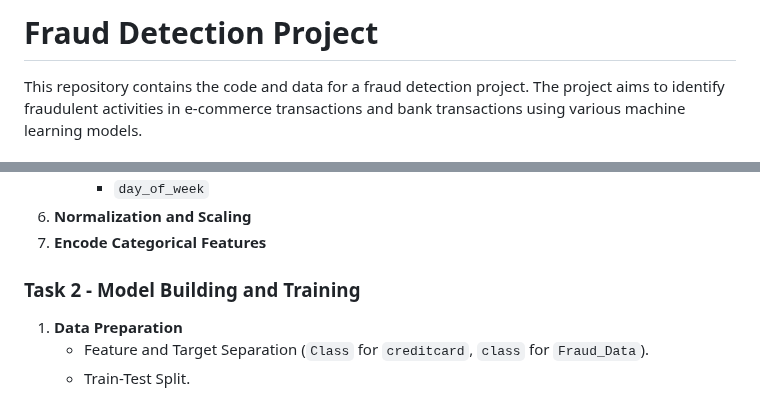
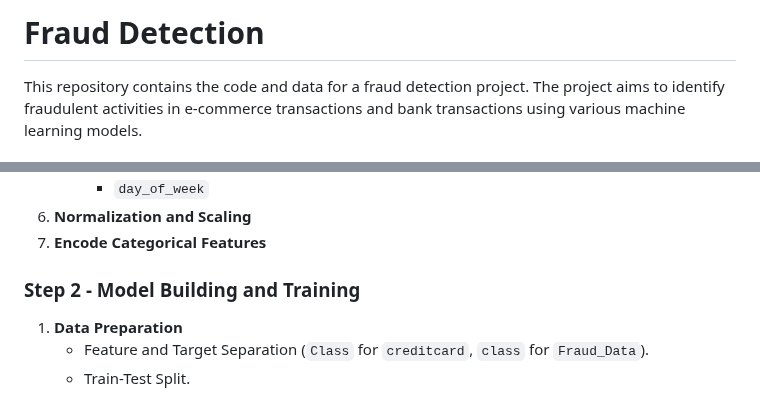
Before and after one commit to zol23-g/fraud-detection, a Markdown page: README.md, 2 parts joined by grey strips. Rendered like a GitHub page.

```diff
--- a/README.md
+++ b/README.md
@@ -1,5 +1,5 @@
 
-# Fraud Detection Project
+# Fraud Detection
 
 This repository contains the code and data for a fraud detection project. The project aims to identify fraudulent activities in e-commerce transactions and bank transactions using various machine learning models.
 
@@ -86,7 +74,7 @@ Contains bank transaction data specifically curated for fraud detection analysis
 6. **Normalization and Scaling**
 7. **Encode Categorical Features**
 
-### Task 2 - Model Building and Training
+### Step 2 - Model Building and Training
 1. **Data Preparation**
    - Feature and Target Separation (`Class` for `creditcard`, `class` for `Fraud_Data`).
    - Train-Test Split.
```
Also changed, not shown: other parts of README.md (+6 -19 lines).
